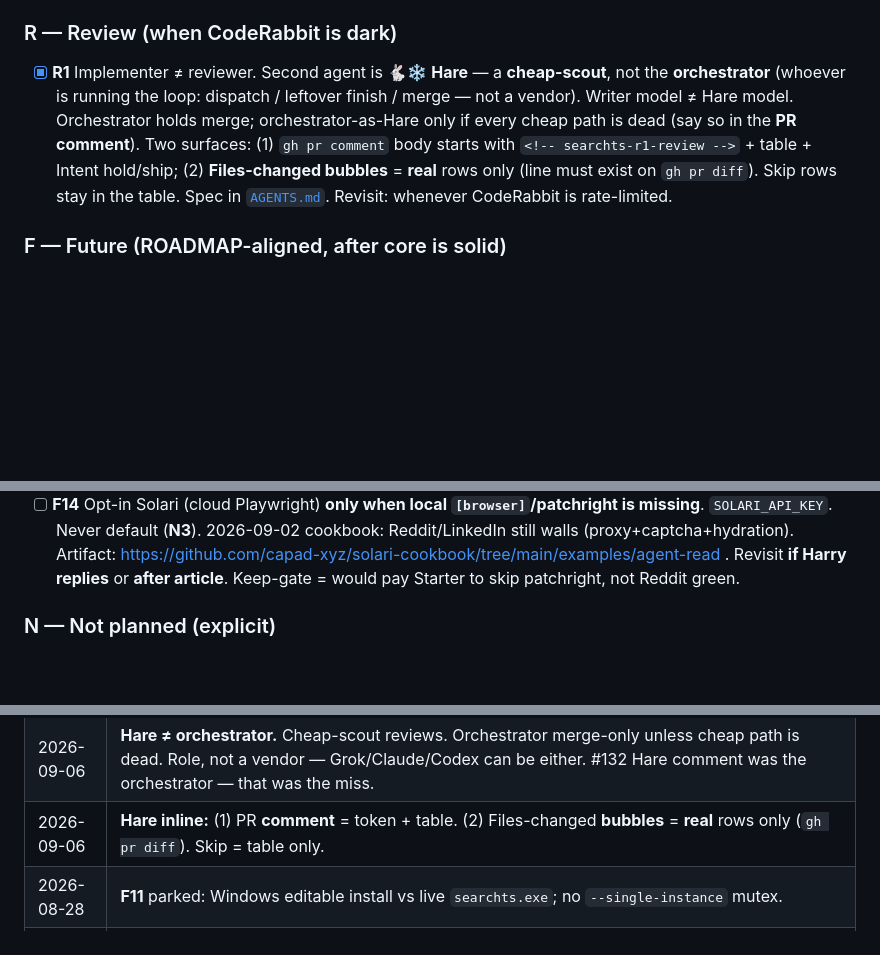
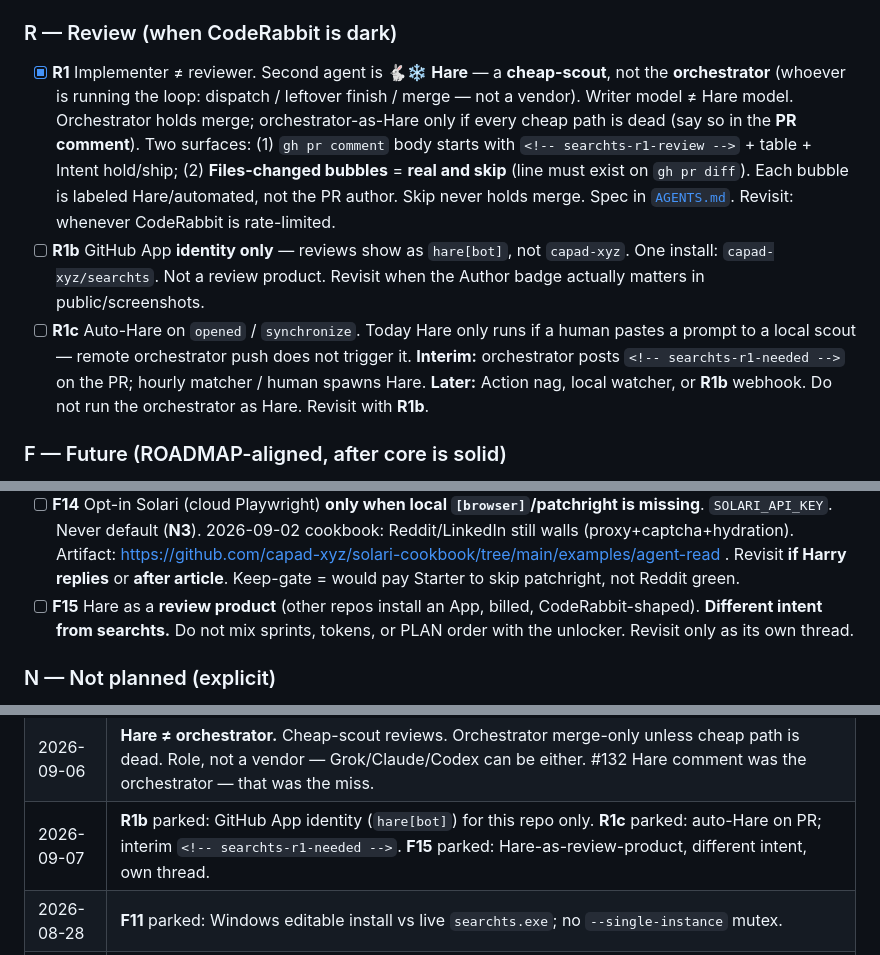
Before and after one commit to capad-xyz/searchts, a Markdown page: PLAN.md, 3 parts joined by grey strips. Rendered like a GitHub page; blank space fills up the shorter version.

```diff
--- a/PLAN.md
+++ b/PLAN.md
@@ -233,7 +233,9 @@ Keep returning `"Error: …"` strings from tool bodies so hosts surface failures
 
 ### R — Review (when CodeRabbit is dark)
 
-- [x] **R1** Implementer ≠ reviewer. Second agent is **🐇‍❄️ Hare** — a **cheap-scout**, not the **orchestrator** (whoever is running the loop: dispatch / leftover finish / merge — not a vendor). Writer model ≠ Hare model. Orchestrator holds merge; orchestrator-as-Hare only if every cheap path is dead (say so in the **PR comment**). Two surfaces: (1) `gh pr comment` body starts with `<!-- searchts-r1-review -->` + table + Intent hold/ship; (2) **Files-changed bubbles** = **real** rows only (line must exist on `gh pr diff`). Skip rows stay in the table. Spec in [`AGENTS.md`](AGENTS.md). Revisit: whenever CodeRabbit is rate-limited.
+- [x] **R1** Implementer ≠ reviewer. Second agent is **🐇‍❄️ Hare** — a **cheap-scout**, not the **orchestrator** (whoever is running the loop: dispatch / leftover finish / merge — not a vendor). Writer model ≠ Hare model. Orchestrator holds merge; orchestrator-as-Hare only if every cheap path is dead (say so in the **PR comment**). Two surfaces: (1) `gh pr comment` body starts with `<!-- searchts-r1-review -->` + table + Intent hold/ship; (2) **Files-changed bubbles** = **real and skip** (line must exist on `gh pr diff`). Each bubble is labeled Hare/automated, not the PR author. Skip never holds merge. Spec in [`AGENTS.md`](AGENTS.md). Revisit: whenever CodeRabbit is rate-limited.
+- [ ] **R1b** GitHub App **identity only** — reviews show as `hare[bot]`, not `capad-xyz`. One install: `capad-xyz/searchts`. Not a review product. Revisit when the Author badge actually matters in public/screenshots.
+- [ ] **R1c** Auto-Hare on `opened` / `synchronize`. Today Hare only runs if a human pastes a prompt to a local scout — remote orchestrator push does not trigger it. **Interim:** orchestrator posts `<!-- searchts-r1-needed -->` on the PR; hourly matcher / human spawns Hare. **Later:** Action nag, local watcher, or **R1b** webhook. Do not run the orchestrator as Hare. Revisit with **R1b**.
 
 ### F — Future (ROADMAP-aligned, after core is solid)
 
@@ -253,6 +255,7 @@ Keep returning `"Error: …"` strings from tool bodies so hosts surface failures
 - [ ] **F12** Wall playbook (not a bypass sprint): **P3.11** (stealth `page.content` retry) → **F1** (persistent profile) → **`--human` / F7** (session, extras only). Never **N1** (paid residential as default) or **N3** (keyed unlocker as default). Login/challenge stays fail-loud. Revisit **after PyPI 0.8.0 + article**.
 - [ ] **F13** Optional update nudge (**not 0.8.1**): cached ~24h GitHub check, **stderr only**, skip `mcp serve` / pipes, `SEARCHTS_NO_UPDATE_CHECK=1`. Same PR as **F8b**. Revisit **after article**.
 - [ ] **F14** Opt-in Solari (cloud Playwright) **only when local `[browser]`/patchright is missing**. `SOLARI_API_KEY`. Never default (**N3**). 2026-09-02 cookbook: Reddit/LinkedIn still walls (proxy+captcha+hydration). Artifact: https://github.com/capad-xyz/solari-cookbook/tree/main/examples/agent-read . Revisit **if Harry replies** or **after article**. Keep-gate = would pay Starter to skip patchright, not Reddit green.
+- [ ] **F15** Hare as a **review product** (other repos install an App, billed, CodeRabbit-shaped). **Different intent from searchts.** Do not mix sprints, tokens, or PLAN order with the unlocker. Revisit only as its own thread.
 
 ### N — Not planned (explicit)
 
@@ -318,7 +321,7 @@ Organic X: draft here; publish from `@aadarsh_io`.
 | 2026-09-06 | **R1** + `AGENTS.md`: writer ≠ reviewer when CodeRabbit is dark. Not a skill. |
 | 2026-09-06 | **Hare**: R1 reviews are GitHub PR comments with `<!-- searchts-r1-review -->` (Name / Purpose / Model / Effort). Hourly matcher: that token. Display: 🐇‍❄️. |
 | 2026-09-06 | **Hare ≠ orchestrator.** Cheap-scout reviews. Orchestrator merge-only unless cheap path is dead. Role, not a vendor — Grok/Claude/Codex can be either. #132 Hare comment was the orchestrator — that was the miss. |
-| 2026-09-06 | **Hare inline:** (1) PR **comment** = token + table. (2) Files-changed **bubbles** = **real** rows only (`gh pr diff`). Skip = table only. |
+| 2026-09-07 | **R1b** parked: GitHub App identity (`hare[bot]`) for this repo only. **R1c** parked: auto-Hare on PR; interim `<!-- searchts-r1-needed -->`. **F15** parked: Hare-as-review-product, different intent, own thread. |
 | 2026-08-28 | **F11** parked: Windows editable install vs live `searchts.exe`; no `--single-instance` mutex. |
 | 2026-08-28 | Park rule: skip + still worth it → PLAN id + revisit; else **N**. |
 | 2026-08-28 | **X2** posted 2026-08-27; **P1.3** closed. PyPI 0.8.0 (#78) before article; do not wait on P3.11/F8b/F11. |
```
Also changed, not shown: AGENTS.md (+17 -3 lines).
